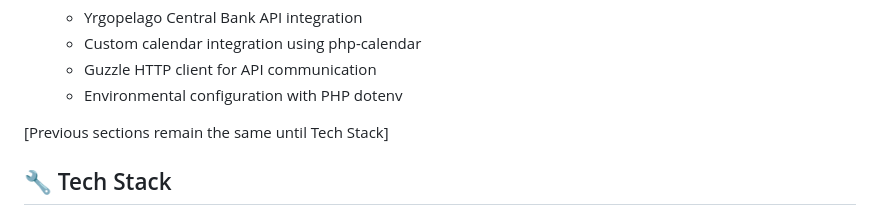
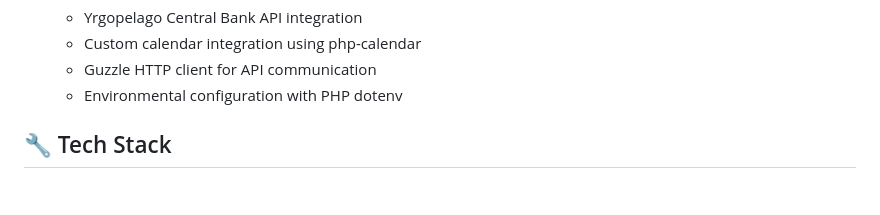
Before and after one commit to PU-MEriksson/whisker-haven-retreat, a Markdown page: README.md, the part around the change. GitHub-like rendering; blank space fills up the shorter version.

```diff
--- a/README.md
+++ b/README.md
@@ -48,8 +48,6 @@
   - Custom calendar integration using php-calendar
   - Guzzle HTTP client for API communication
   - Environmental configuration with PHP dotenv
-
-[Previous sections remain the same until Tech Stack]
 
 ## 🔧 Tech Stack
 
```
